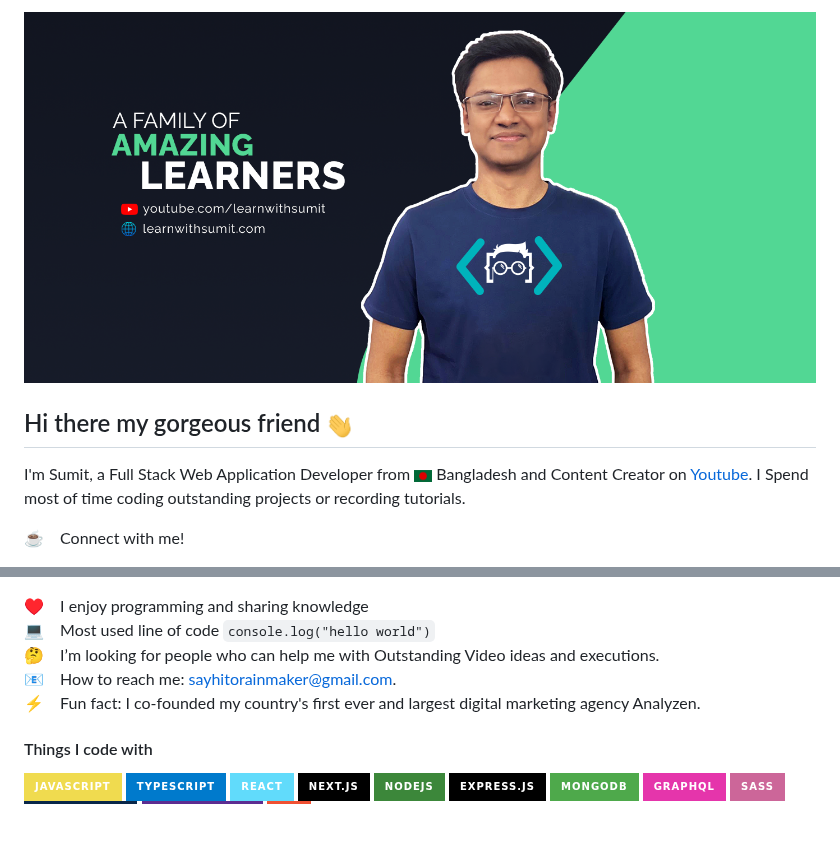
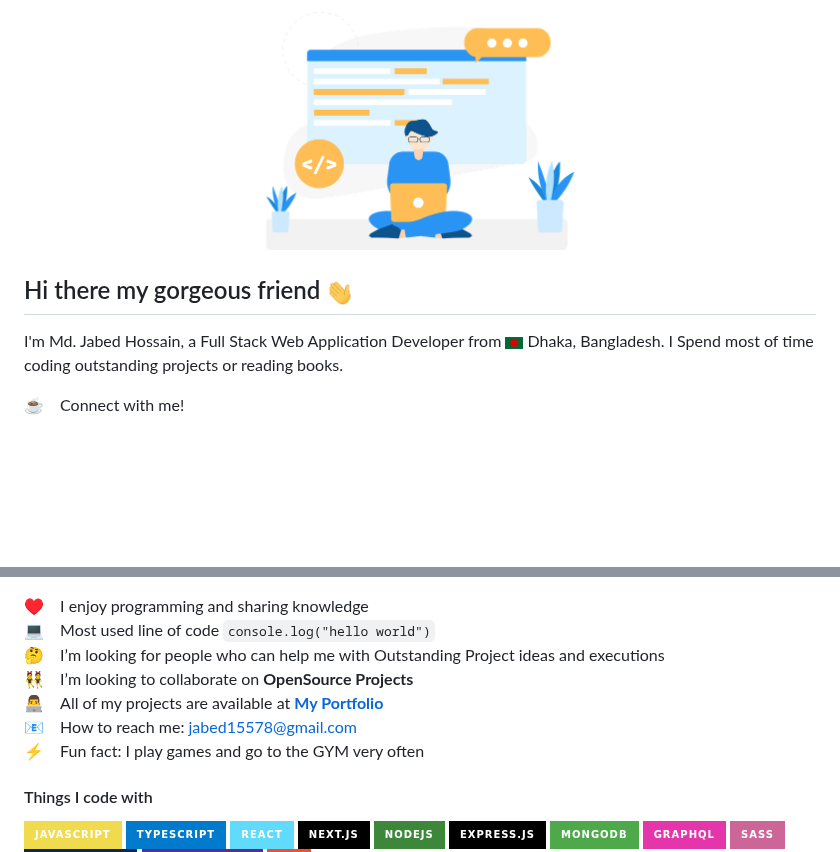
Before and after one commit to jabed007/jabed007, a Markdown page: README.md, 2 parts joined by grey strips. GitHub-like rendering; pictures changed too: assets/github-banner.png; badges without logos; blank space fills up the shorter version.

Commit message:
github profile update

```diff
--- a/README.md
+++ b/README.md
@@ -2,7 +2,7 @@
 
 ## Hi there my gorgeous friend <img src="assets/hello.gif" width="28px" alt="hi">
 
-I'm Sumit, a Full Stack Web Application Developer from <img src="assets/bangladesh.png" width="18"/> Bangladesh and Content Creator on [Youtube](https://youtube.com/learnwithsumit). I Spend most of time coding outstanding projects or recording tutorials.
+I'm Md. Jabed Hossain, a Full Stack Web Application Developer from <img src="assets/bangladesh.png" width="18"/> Dhaka, Bangladesh. I Spend most of time coding outstanding projects or reading books.
 
 :coffee: &emsp;Connect with me!
 
@@ -10,9 +10,11 @@ I'm Sumit, a Full Stack Web Application Developer from <img src="assets/banglade
 
 :hearts: &emsp;I enjoy programming and sharing knowledge <br/>
 :computer: &emsp;Most used line of code `console.log("hello world")` <br/>
-🤔 &emsp;I’m looking for people who can help me with Outstanding Video ideas and executions.<br/>
-:e-mail: &emsp;How to reach me: sayhitorainmaker@gmail.com.<br/>
-⚡ &emsp;Fun fact: I co-founded my country's first ever and largest digital marketing agency Analyzen.
+🤔 &emsp;I’m looking for people who can help me with Outstanding Project ideas and executions<br/>
+👯 &emsp;I’m looking to collaborate on **OpenSource Projects**<br/>
+👨‍💻 &emsp;All of my projects are available at **[My Portfolio](https://subhamraoniar.com)**<br/>
+:e-mail: &emsp;How to reach me: jabed15578@gmail.com<br/>
+⚡ &emsp;Fun fact: I play games and go to the GYM very often
 
 #### Things I code with
 
```
Also changed, not shown: other parts of README.md (+1 -1 lines).
